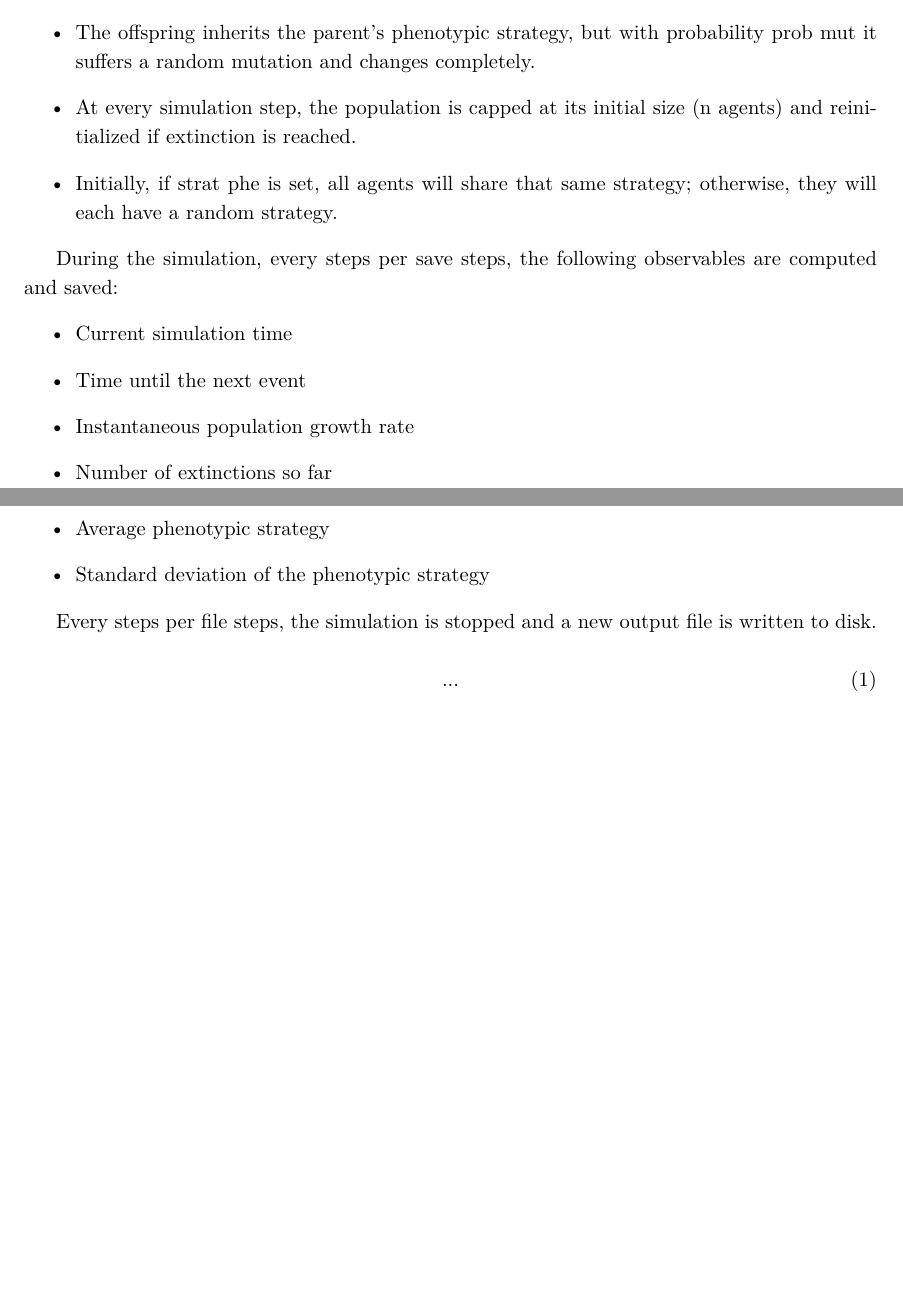
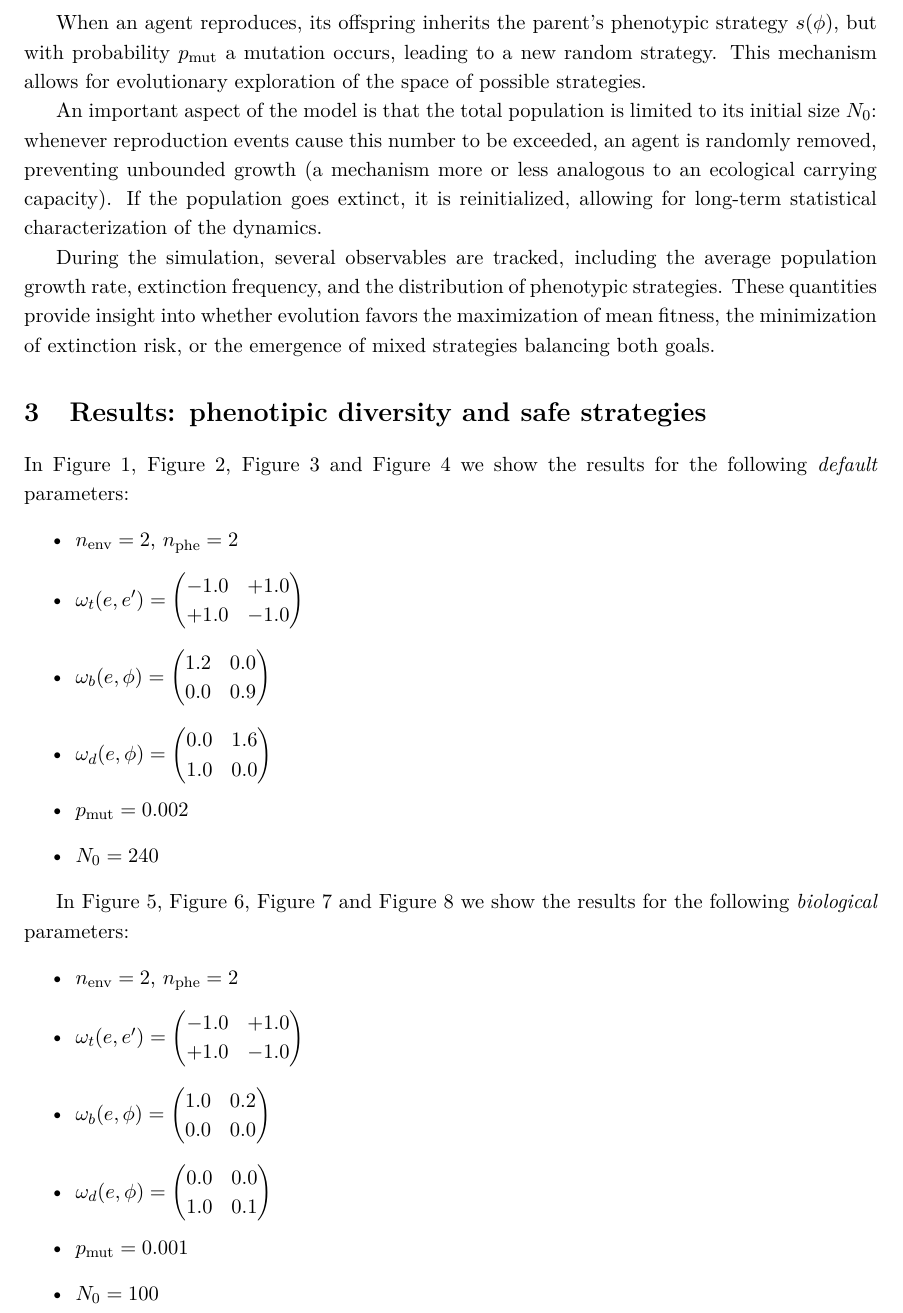
Before and after one commit to Marco-Mendivil-Carboni/mutare, a LaTeX document (reports/notes.tex): two parts of pages 1 and 2 of 4 before the commit and part of page 2 of 4 after it, the two joined at a grey line, cut at the place of the change, the shorter picture padded with empty space. Compiled offline with pdfLaTeX.

Commit message:
Improve notes a lot: write introduction and model sections and add parameter values.

```diff
--- a/reports/notes.tex
+++ b/reports/notes.tex
@@ -37 +48,10 @@ mutare simulates a stochastic agent-based model of adaptation in uncertain envir
+When an agent reproduces, its offspring inherits the parent's phenotypic strategy $s(\phi)$, but with probability $p_{\text{mut}}$ a mutation occurs, leading to a new random strategy. This mechanism allows for evolutionary exploration of the space of possible strategies.
+
+An important aspect of the model is that the total population is limited to its initial size $N_0$: whenever reproduction events cause this number to be exceeded, an agent is randomly removed, preventing unbounded growth (a mechanism more or less analogous to an ecological carrying capacity). If the population goes extinct, it is reinitialized, allowing for long-term statistical characterization of the dynamics.
+
+During the simulation, several observables are tracked, including the average population growth rate, extinction frequency, and the distribution of phenotypic strategies. These quantities provide insight into whether evolution favors the maximization of mean fitness, the minimization of extinction risk, or the emergence of mixed strategies balancing both goals.
+
+\section{Results: phenotipic diversity and safe strategies} \label{sec:results}
+
+In \autoref{fig:extinct_rate_default}, \autoref{fig:growth_rate_default}, \autoref{fig:avg_strat_phe_default} and \autoref{fig:dist_strat_phe_default} we show the results for the following \emph{default} parameters:
 \begin{itemize}
@@ -41,80 +58,67 @@ mutare simulates a stochastic agent-based model of adaptation in uncertain envir
-    \item The offspring's phenotype is sampled from the parent's phenotypic strategy.
-    \item The offspring inherits the parent's phenotypic strategy, but with probability prob mut it suffers a random mutation and changes completely.
-    \item At every simulation step, the population is capped at its initial size (n agents) and reinitialized if extinction is reached.
-    \item Initially, if strat phe is set, all agents will share that same strategy; otherwise, they will each have a random strategy.
+    \item $n_{\text{env}}=2$, $n_{\text{phe}}=2$
+    \item $\omega_t(e,e')=\begin{pmatrix}-1.0&+1.0\\+1.0&-1.0\end{pmatrix}$
+    \item $\omega_b(e,\phi)=\begin{pmatrix}1.2&0.0\\0.0&0.9\end{pmatrix}$
+    \item $\omega_d(e,\phi)=\begin{pmatrix}0.0&1.6\\1.0&0.0\end{pmatrix}$
+    \item $p_{\text{mut}}=0.002$
+    \item $N_0=240$
 \end{itemize}
 
-During the simulation, every steps per save steps, the following observables are computed and saved:
+In \autoref{fig:extinct_rate_biological}, \autoref{fig:growth_rate_biological}, \autoref{fig:avg_strat_phe_biological} and \autoref{fig:dist_strat_phe_biological} we show the results for the following \emph{biological} parameters:
 \begin{itemize}
-    \item Current simulation time
-    \item Time until the next event
-    \item Instantaneous population growth rate
-    \item Number of extinctions so far
-    \item Average phenotypic strategy
-    \item Standard deviation of the phenotypic strategy
+    \item $n_{\text{env}}=2$, $n_{\text{phe}}=2$
+    \item $\omega_t(e,e')=\begin{pmatrix}-1.0&+1.0\\+1.0&-1.0\end{pmatrix}$
+    \item $\omega_b(e,\phi)=\begin{pmatrix}1.0&0.2\\0.0&0.0\end{pmatrix}$
+    \item $\omega_d(e,\phi)=\begin{pmatrix}0.0&0.0\\1.0&0.1\end{pmatrix}$
+    \item $p_{\text{mut}}=0.001$
+    \item $N_0=100$
 \end{itemize}
-
-Every steps per file steps, the simulation is stopped and a new output file is written to disk.
-
-
-\begin{equation}
-    ...
-\end{equation}
 
 \begin{figure}[p]
     \centering
     \includegraphics{../plots/simulations/default/extinct_rate.pdf}
-    \caption{Extinction rate as a function of growth rate for the default parameters.}
-    \label{fig:extinct_rate_default}
+    \caption{Extinction rate as a function of growth rate for the default parameters.} \label{fig:extinct_rate_default}
 \end{figure}
 
 \begin{figure}[p]
     \centering
     \includegraphics{../plots/simulations/default/growth_rate.pdf}
-    \caption{Growth rate as a function of the initial strategy for the default parameters.}
-    \label{fig:growth_rate_default}
+    \caption{Growth rate as a function of the initial strategy for the default parameters.} \label{fig:growth_rate_default}
 \end{figure}
 
 \begin{figure}[p]
     \centering
     \includegraphics{../plots/simulations/default/avg_strat_phe.pdf}
-    \caption{Average strategy as a function of the initial strategy for the default parameters.}
-    \label{fig:avg_strat_phe_default}
+    \caption{Average strategy as a function of the initial strategy for the default parameters.} \label{fig:avg_strat_phe_default}
 \end{figure}
 
 \begin{figure}[p]
     \centering
     \includegraphics{../plots/simulations/default/dist_strat_phe.pdf}
-    \caption{Strategy distribution as a function of the initial strategy for the default parameters.}
-    \label{fig:dist_strat_phe_default}
+    \caption{Strategy distribution as a function of the initial strategy for the default parameters.} \label{fig:dist_strat_phe_default}
 \end{figure}
 
 \begin{figure}[p]
     \centering
     \includegraphics{../plots/simulations/biological/extinct_rate.pdf}
-    \caption{Extinction rate as a function of growth rate for the biological parameters.}
-    \label{fig:extinct_rate_biological}
+    \caption{Extinction rate as a function of growth rate for the biological parameters.} \label{fig:extinct_rate_biological}
 \end{figure}
 
 \begin{figure}[p]
     \centering
     \includegraphics{../plots/simulations/biological/growth_rate.pdf}
-    \caption{Growth rate as a function of the initial strategy for the biological parameters.}
-    \label{fig:growth_rate_biological}
+    \caption{Growth rate as a function of the initial strategy for the biological parameters.} \label{fig:growth_rate_biological}
 \end{figure}
 
 \begin{figure}[p]
     \centering
     \includegraphics{../plots/simulations/biological/avg_strat_phe.pdf}
-    \caption{Average strategy as a function of the initial strategy for the biological parameters.}
-    \label{fig:avg_strat_phe_biological}
+    \caption{Average strategy as a function of the initial strategy for the biological parameters.} \label{fig:avg_strat_phe_biological}
 \end{figure}
 
 \begin{figure}[p]
     \centering
     \includegraphics{../plots/simulations/biological/dist_strat_phe.pdf}
-    \caption{Strategy distribution as a function of the initial strategy for the biological parameters.}
-    \label{fig:dist_strat_phe_biological}
+    \caption{Strategy distribution as a function of the initial strategy for the biological parameters.} \label{fig:dist_strat_phe_biological}
 \end{figure}
 
 \end{document}
```
Also changed, not shown: reports/notes.tex (26 more changed lines), 1 other file.
